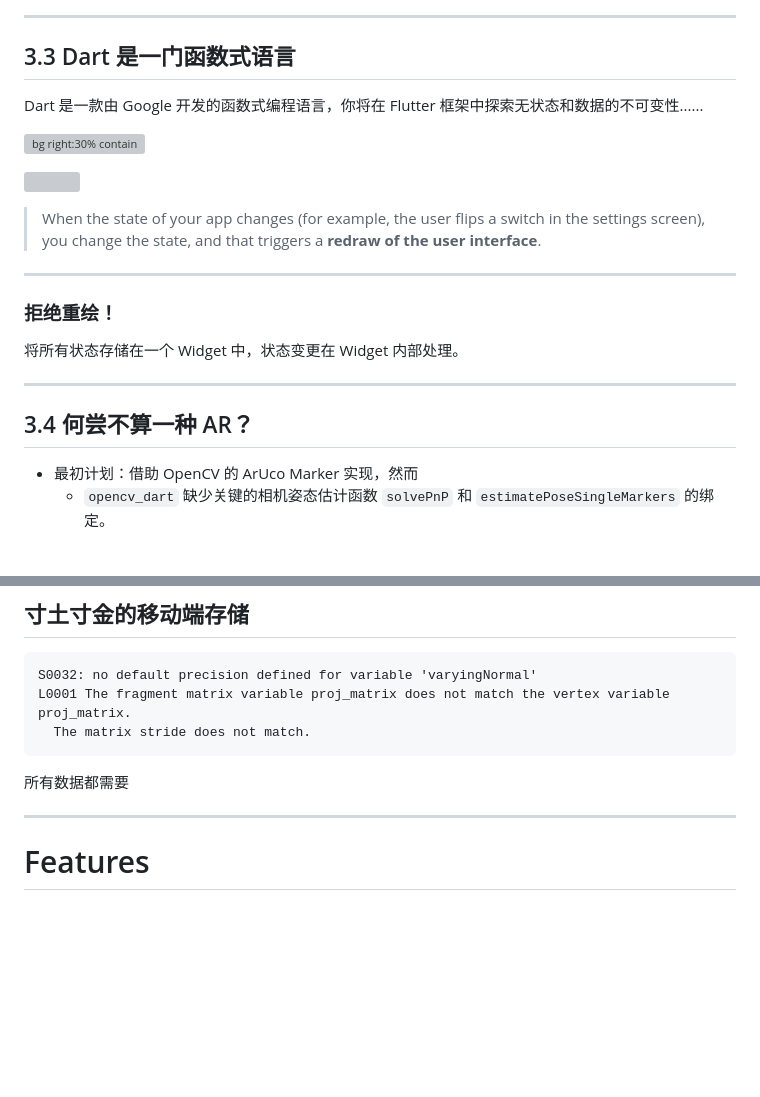
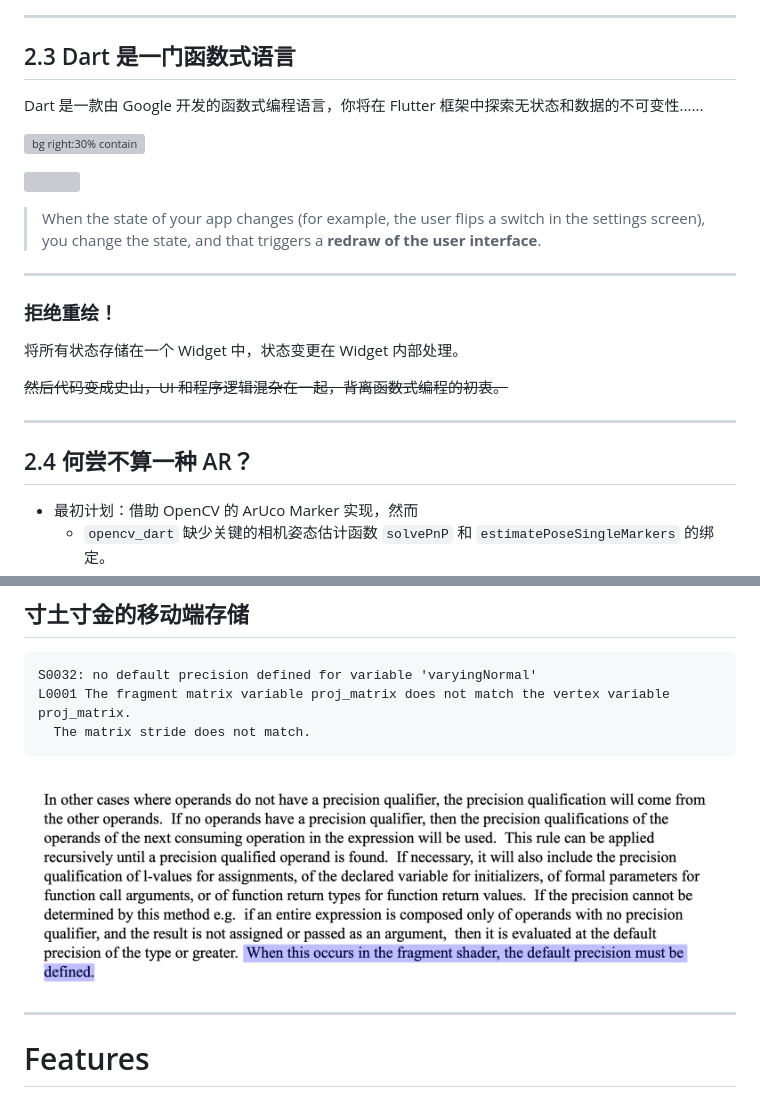
Before and after one commit to bowling233/ZJU-CG-2024-TossMaster, a Markdown page: docs/presentation.md, 2 parts joined by grey strips. GitHub-like rendering; blank space fills up the shorter version; grey boxes are pictures that could not be loaded.

````diff
--- a/docs/presentation.md
+++ b/docs/presentation.md
@@ -73,6 +149,6 @@ blockquote {
 ---
 
-## 3.3 Dart 是一门函数式语言
+## 2.3 Dart 是一门函数式语言
 
 Dart 是一款由 Google 开发的函数式编程语言，你将在 Flutter 框架中探索无状态和数据的不可变性......
 
@@ -89,9 +165,11 @@ Dart 是一款由 Google 开发的函数式编程语言，你将在 Flutter 框
 
 将所有状态存储在一个 Widget 中，状态变更在 Widget 内部处理。
 
+~~然后代码变成史山，UI 和程序逻辑混杂在一起，背离函数式编程的初衷。~~
+
 ---
 
-## 3.4 何尝不算一种 AR？
+## 2.4 何尝不算一种 AR？
 
 - 最初计划：借助 OpenCV 的 ArUco Marker 实现，然而
   - `opencv_dart` 缺少关键的相机姿态估计函数 `solvePnP` 和 `estimatePoseSingleMarkers` 的绑定。
@@ -142,7 +216,8 @@ L0001 The fragment matrix variable proj_matrix does not match the vertex variabl
   The matrix stride does not match.
 ```
 
-所有数据都需要
+![](presentation.assets/glsl_default_precision.png)
+
 
 ---
 
````
Also changed, not shown: other parts of docs/presentation.md (+86 -14 lines), docs/design.md (+0 -1 lines), docs/presentation.assets/gles_texImg.png (added), 1 other file.
